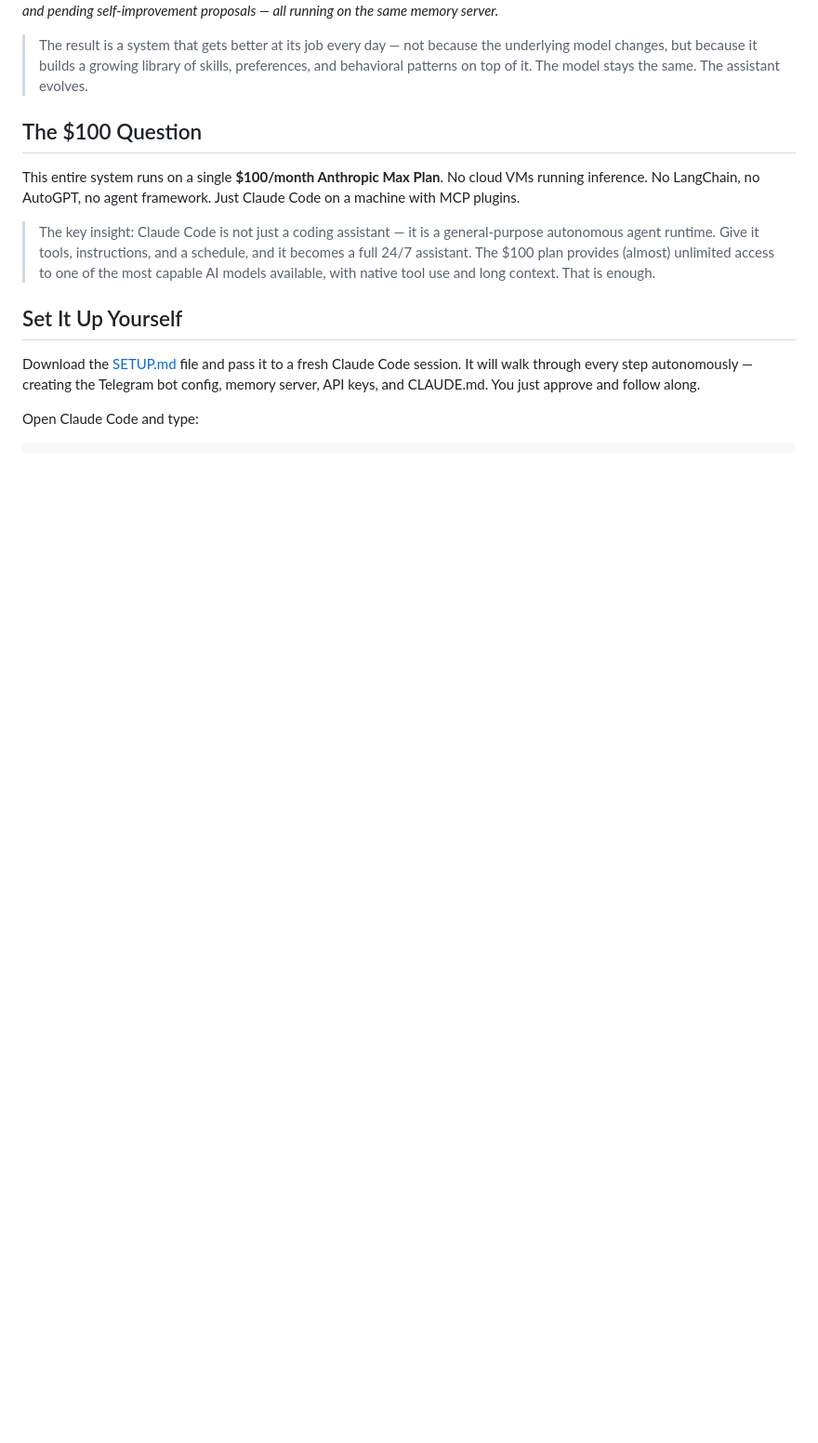
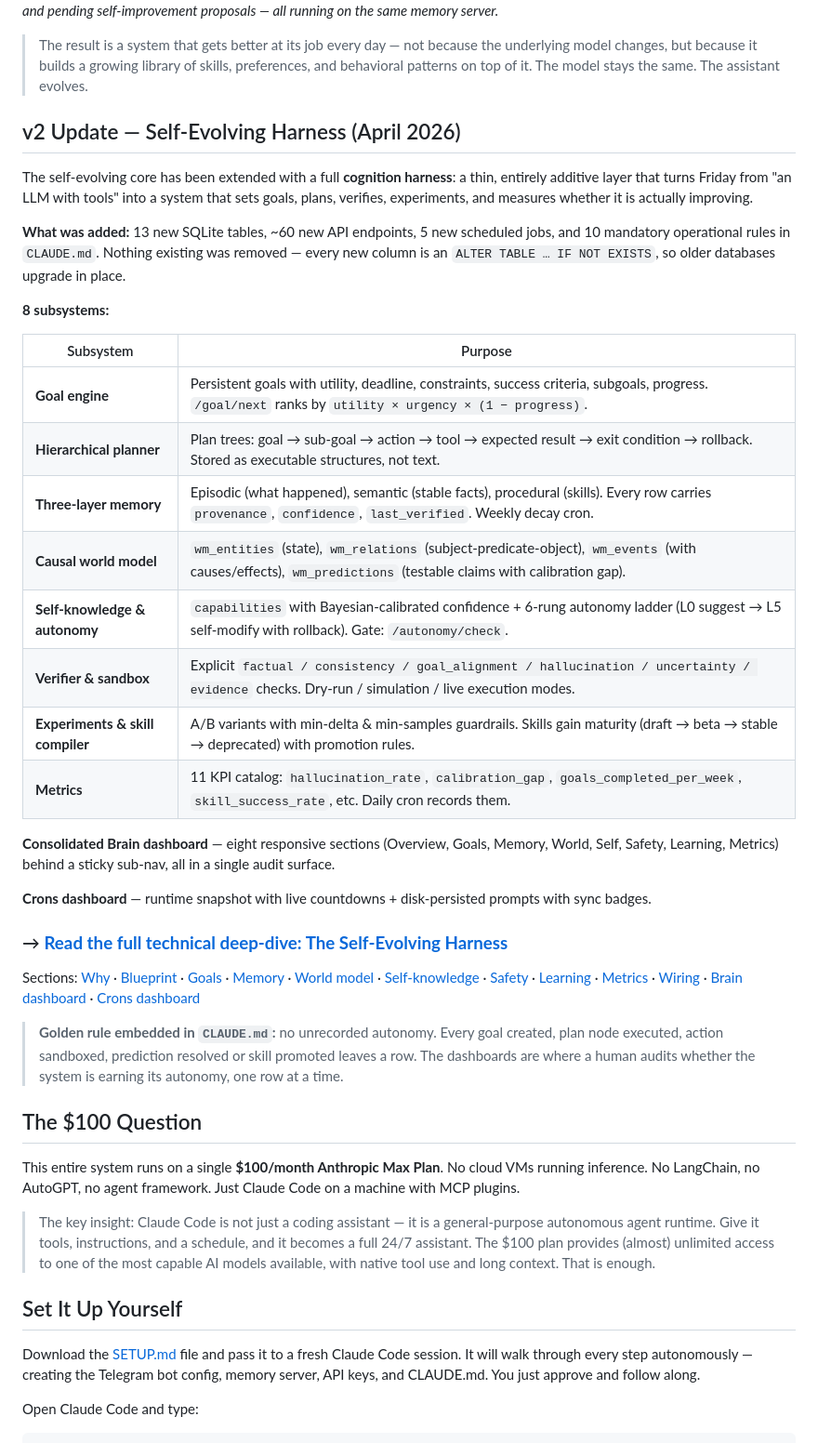
Before and after one commit to missingus3r/friday-showcase, a Markdown page: README.md, the part around one of its changes. Shown at 93% size. GitHub-like rendering; blank space fills up the shorter version.

```diff
--- a/README.md
+++ b/README.md
@@ -143,6 +148,35 @@ All of this runs on the same memory server with no additional infrastructure. Th
 
 > The result is a system that gets better at its job every day — not because the underlying model changes, but because it builds a growing library of skills, preferences, and behavioral patterns on top of it. The model stays the same. The assistant evolves.
 
+## v2 Update — Self-Evolving Harness (April 2026)
+
+The self-evolving core has been extended with a full **cognition harness**: a thin, entirely additive layer that turns Friday from "an LLM with tools" into a system that sets goals, plans, verifies, experiments, and measures whether it is actually improving.
+
+**What was added:** 13 new SQLite tables, ~60 new API endpoints, 5 new scheduled jobs, and 10 mandatory operational rules in `CLAUDE.md`. Nothing existing was removed — every new column is an `ALTER TABLE … IF NOT EXISTS`, so older databases upgrade in place.
+
+**8 subsystems:**
+
+| Subsystem | Purpose |
+|-----------|---------|
+| **Goal engine** | Persistent goals with utility, deadline, constraints, success criteria, subgoals, progress. `/goal/next` ranks by `utility × urgency × (1 − progress)`. |
+| **Hierarchical planner** | Plan trees: goal → sub-goal → action → tool → expected result → exit condition → rollback. Stored as executable structures, not text. |
+| **Three-layer memory** | Episodic (what happened), semantic (stable facts), procedural (skills). Every row carries `provenance`, `confidence`, `last_verified`. Weekly decay cron. |
+| **Causal world model** | `wm_entities` (state), `wm_relations` (subject-predicate-object), `wm_events` (with causes/effects), `wm_predictions` (testable claims with calibration gap). |
+| **Self-knowledge & autonomy** | `capabilities` with Bayesian-calibrated confidence + 6-rung autonomy ladder (L0 suggest → L5 self-modify with rollback). Gate: `/autonomy/check`. |
+| **Verifier & sandbox** | Explicit `factual / consistency / goal_alignment / hallucination / uncertainty / evidence` checks. Dry-run / simulation / live execution modes. |
+| **Experiments & skill compiler** | A/B variants with min-delta & min-samples guardrails. Skills gain maturity (draft → beta → stable → deprecated) with promotion rules. |
+| **Metrics** | 11 KPI catalog: `hallucination_rate`, `calibration_gap`, `goals_completed_per_week`, `skill_success_rate`, etc. Daily cron records them. |
+
+**Consolidated Brain dashboard** — eight responsive sections (Overview, Goals, Memory, World, Self, Safety, Learning, Metrics) behind a sticky sub-nav, all in a single audit surface.
+
+**Crons dashboard** — runtime snapshot with live countdowns + disk-persisted prompts with sync badges.
+
+### → [**Read the full technical deep-dive: The Self-Evolving Harness**](https://missingus3r.github.io/friday-showcase/harness.html)
+
+Sections: [Why](https://missingus3r.github.io/friday-showcase/harness.html#why) · [Blueprint](https://missingus3r.github.io/friday-showcase/harness.html#blueprint) · [Goals](https://missingus3r.github.io/friday-showcase/harness.html#goals) · [Memory](https://missingus3r.github.io/friday-showcase/harness.html#memory) · [World model](https://missingus3r.github.io/friday-showcase/harness.html#world-model) · [Self-knowledge](https://missingus3r.github.io/friday-showcase/harness.html#self) · [Safety](https://missingus3r.github.io/friday-showcase/harness.html#safety) · [Learning](https://missingus3r.github.io/friday-showcase/harness.html#learning) · [Metrics](https://missingus3r.github.io/friday-showcase/harness.html#metrics) · [Wiring](https://missingus3r.github.io/friday-showcase/harness.html#wiring) · [Brain dashboard](https://missingus3r.github.io/friday-showcase/harness.html#brain) · [Crons dashboard](https://missingus3r.github.io/friday-showcase/harness.html#crons)
+
+> **Golden rule embedded in `CLAUDE.md`:** no unrecorded autonomy. Every goal created, plan node executed, action sandboxed, prediction resolved or skill promoted leaves a row. The dashboards are where a human audits whether the system is earning its autonomy, one row at a time.
+
 ## The $100 Question
 
 This entire system runs on a single **$100/month Anthropic Max Plan**. No cloud VMs running inference. No LangChain, no AutoGPT, no agent framework. Just Claude Code on a machine with MCP plugins.
```
Also changed, not shown: other parts of README.md (+9 -4 lines).
